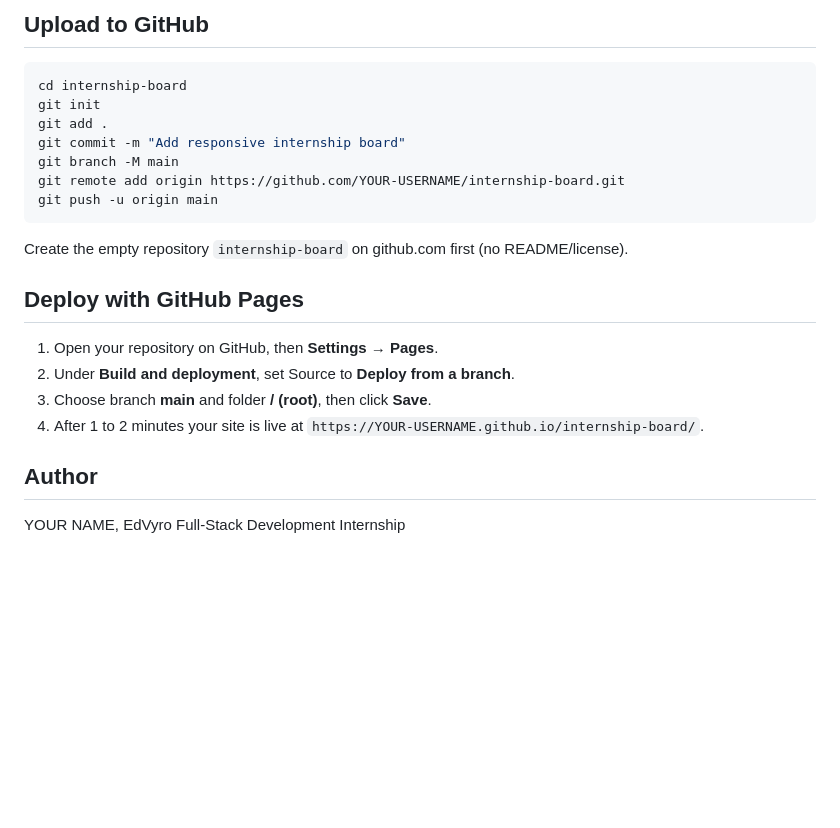
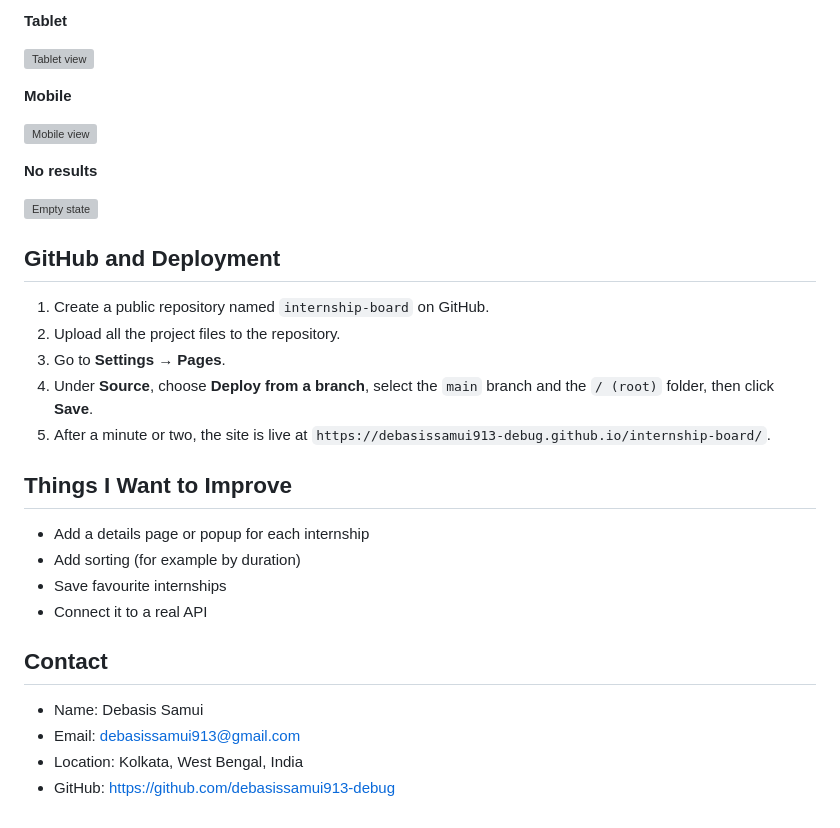
Before and after one commit to debasissamui913-debug/internship-board, a Markdown page: README.md, the part around one of its changes. Rendered like a GitHub page; blank space fills up the shorter version; grey boxes are pictures that could not be loaded.

````diff
--- a/README.md
+++ b/README.md
@@ -70,21 +75,34 @@ Add your screenshots to the `screenshots/` folder and update the paths below.
 
-## Upload to GitHub
-```bash
-cd internship-board
-git init
-git add .
-git commit -m "Add responsive internship board"
-git branch -M main
-git remote add origin https://github.com/YOUR-USERNAME/internship-board.git
-git push -u origin main
-```
-Create the empty repository `internship-board` on github.com first (no README/license).
+**Tablet**
 
-## Deploy with GitHub Pages
-1. Open your repository on GitHub, then **Settings → Pages**.
-2. Under **Build and deployment**, set Source to **Deploy from a branch**.
-3. Choose branch **main** and folder **/ (root)**, then click **Save**.
-4. After 1 to 2 minutes your site is live at `https://YOUR-USERNAME.github.io/internship-board/`.
+![Tablet view](screenshots/tablet.png)
 
-## Author
-YOUR NAME, EdVyro Full-Stack Development Internship
+**Mobile**
+
+![Mobile view](screenshots/mobile.png)
+
+**No results**
+
+![Empty state](screenshots/empty-state.png)
+
+## GitHub and Deployment
+
+1. Create a public repository named `internship-board` on GitHub.
+2. Upload all the project files to the repository.
+3. Go to **Settings → Pages**.
+4. Under **Source**, choose **Deploy from a branch**, select the `main` branch and the `/ (root)` folder, then click **Save**.
+5. After a minute or two, the site is live at `https://debasissamui913-debug.github.io/internship-board/`.
+
+## Things I Want to Improve
+
+- Add a details page or popup for each internship
+- Add sorting (for example by duration)
+- Save favourite internships
+- Connect it to a real API
+
+## Contact
+
+- Name: Debasis Samui
+- Email: debasissamui913@gmail.com
+- Location: Kolkata, West Bengal, India
+- GitHub: https://github.com/debasissamui913-debug
````
Also changed, not shown: other parts of README.md (+40 -35 lines).
